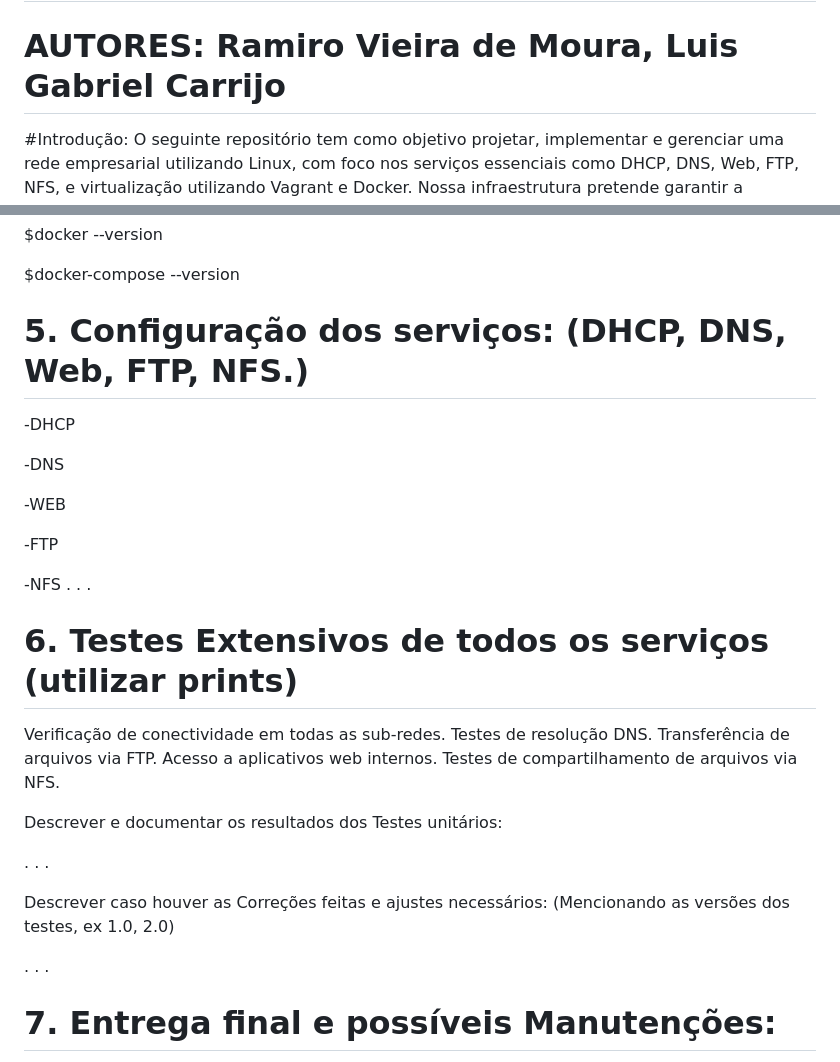
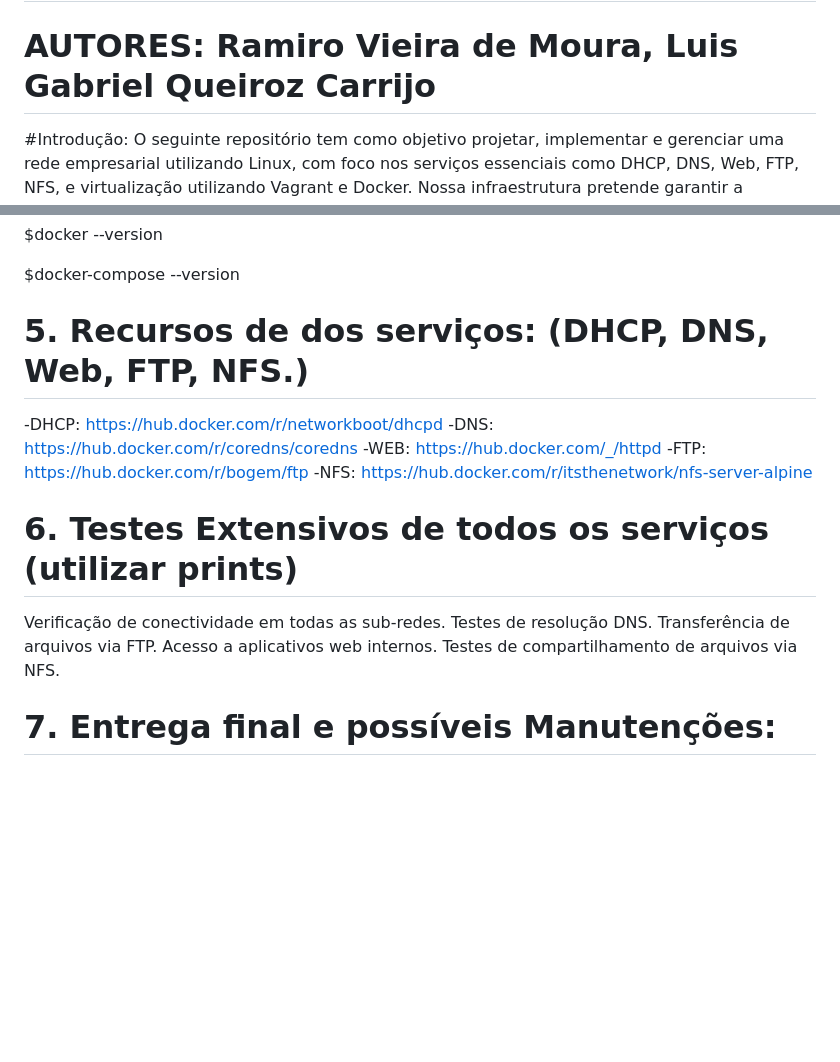
Before and after one commit to NeerdyBee/ARC-ProjetoFinal, a Markdown page: README.md, 2 parts joined by grey strips. Rendered like a GitHub page; blank space fills up the shorter version.

```diff
--- a/README.md
+++ b/README.md
@@ -2,7 +2,7 @@
 
 # DOCUMENTAÇÃO: Projeto de rede empresarial, implantação e gerenciamento utilizando Linux, Vagrant e Docker.
 
-# AUTORES: Ramiro Vieira de Moura, Luis Gabriel Carrijo
+# AUTORES: Ramiro Vieira de Moura, Luis Gabriel Queiroz Carrijo
 
 #Introdução: O seguinte repositório tem como objetivo projetar, implementar e gerenciar uma rede empresarial utilizando Linux, com foco nos serviços essenciais como DHCP, DNS, Web, FTP, NFS, e virtualização utilizando Vagrant e Docker. Nossa infraestrutura pretende garantir a eficiência, escalabilidade e segurança para as operações de uma empresa.
 
@@ -71,19 +71,13 @@ $docker-compose --version
 
 
 
-# 5. Configuração dos serviços: (DHCP, DNS, Web, FTP, NFS.)
--DHCP
+# 5. Recursos de  dos serviços: (DHCP, DNS, Web, FTP, NFS.)
+-DHCP: https://hub.docker.com/r/networkboot/dhcpd
+-DNS: https://hub.docker.com/r/coredns/coredns
+-WEB: https://hub.docker.com/_/httpd
+-FTP: https://hub.docker.com/r/bogem/ftp
+-NFS: https://hub.docker.com/r/itsthenetwork/nfs-server-alpine
 
--DNS
-
--WEB
-
--FTP
-
--NFS
-.
-.
-.
 
 # 6. Testes Extensivos de todos os serviços (utilizar prints)
 
@@ -92,20 +86,6 @@ Testes de resolução DNS.
 Transferência de arquivos via FTP.
 Acesso a aplicativos web internos.
 Testes de compartilhamento de arquivos via NFS.
-
-
-Descrever e documentar os resultados dos Testes unitários:
-
-.
-.
-.
-
-Descrever caso houver as Correções feitas e ajustes necessários: (Mencionando as versões dos testes, ex 1.0, 2.0)
-
-.
-.
-.
-
 
 # 7. Entrega final e possíveis Manutenções:
 
```
